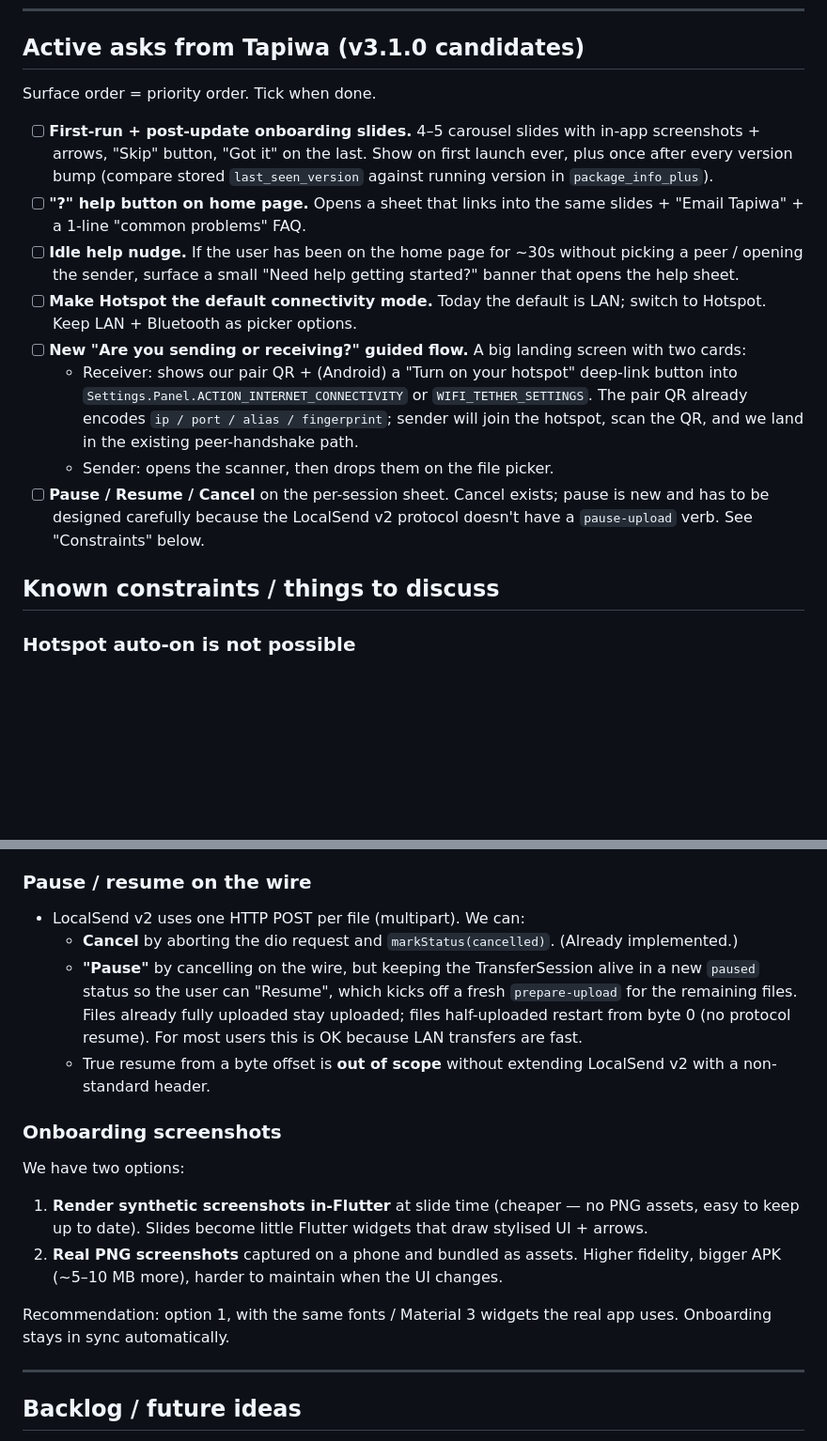
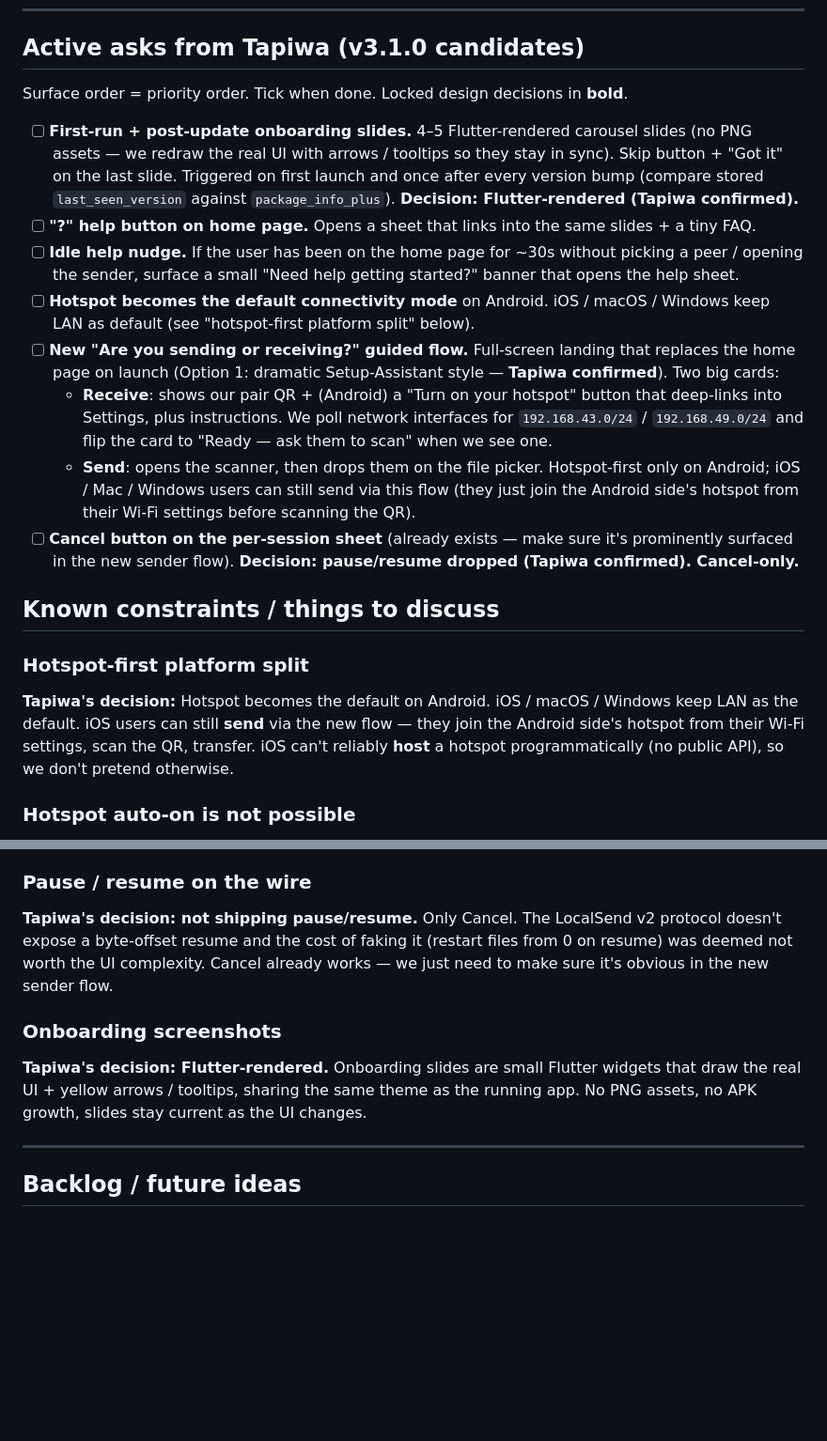
Before and after one commit to tapiwamakandigona/lanlink, a Markdown page: plans.md, 2 parts joined by grey strips. Shown at 94% size. GitHub-like rendering; blank space fills up the shorter version.

Commit message:
plans.md: lock in Tapiwa's v3.1.0 decisions
- Flutter-rendered onboarding (no PNG assets).
- Drop pause/resume entirely; keep Cancel.
- Full-screen Receive/Send landing replaces home page on launch.
- Hotspot becomes default on Android; LAN stays default on iOS/Mac/Win.
- iOS can still send via the hotspot flow (joins Android's hotspot via
  Wi-Fi settings, scans QR), it just can't host one.

```diff
--- a/plans.md
+++ b/plans.md
@@ -90,32 +90,47 @@ Key invariants worth not breaking:
 
 ## Active asks from Tapiwa (v3.1.0 candidates)
 
-Surface order = priority order. Tick when done.
+Surface order = priority order. Tick when done. Locked design decisions in
+**bold**.
 
-- [ ] **First-run + post-update onboarding slides.** 4–5 carousel slides with
-  in-app screenshots + arrows, "Skip" button, "Got it" on the last. Show
-  on first launch ever, plus once after every version bump (compare stored
-  `last_seen_version` against running version in `package_info_plus`).
+- [ ] **First-run + post-update onboarding slides.** 4–5 Flutter-rendered
+  carousel slides (no PNG assets — we redraw the real UI with arrows /
+  tooltips so they stay in sync). Skip button + "Got it" on the last
+  slide. Triggered on first launch and once after every version bump
+  (compare stored `last_seen_version` against `package_info_plus`).
+  **Decision: Flutter-rendered (Tapiwa confirmed).**
 - [ ] **"?" help button on home page.** Opens a sheet that links into the
-  same slides + "Email Tapiwa" + a 1-line "common problems" FAQ.
+  same slides + a tiny FAQ.
 - [ ] **Idle help nudge.** If the user has been on the home page for ~30s
   without picking a peer / opening the sender, surface a small "Need
   help getting started?" banner that opens the help sheet.
-- [ ] **Make Hotspot the default connectivity mode.** Today the default is
-  LAN; switch to Hotspot. Keep LAN + Bluetooth as picker options.
-- [ ] **New "Are you sending or receiving?" guided flow.** A big landing
-  screen with two cards:
-  - Receiver: shows our pair QR + (Android) a "Turn on your hotspot"
-    deep-link button into `Settings.Panel.ACTION_INTERNET_CONNECTIVITY`
-    or `WIFI_TETHER_SETTINGS`. The pair QR already encodes
-    `ip / port / alias / fingerprint`; sender will join the hotspot,
-    scan the QR, and we land in the existing peer-handshake path.
-  - Sender: opens the scanner, then drops them on the file picker.
-- [ ] **Pause / Resume / Cancel** on the per-session sheet. Cancel exists;
-  pause is new and has to be designed carefully because the LocalSend v2
-  protocol doesn't have a `pause-upload` verb. See "Constraints" below.
+- [ ] **Hotspot becomes the default connectivity mode** on Android.
+  iOS / macOS / Windows keep LAN as default (see "hotspot-first
+  platform split" below).
+- [ ] **New "Are you sending or receiving?" guided flow.** Full-screen
+  landing that replaces the home page on launch (Option 1: dramatic
+  Setup-Assistant style — **Tapiwa confirmed**). Two big cards:
+  - **Receive**: shows our pair QR + (Android) a "Turn on your hotspot"
+    button that deep-links into Settings, plus instructions. We poll
+    network interfaces for `192.168.43.0/24` / `192.168.49.0/24` and
+    flip the card to "Ready — ask them to scan" when we see one.
+  - **Send**: opens the scanner, then drops them on the file picker.
+  Hotspot-first only on Android; iOS / Mac / Windows users can still
+  send via this flow (they just join the Android side's hotspot from
+  their Wi-Fi settings before scanning the QR).
+- [ ] **Cancel button on the per-session sheet** (already exists — make
+  sure it's prominently surfaced in the new sender flow).
+  **Decision: pause/resume dropped (Tapiwa confirmed). Cancel-only.**
 
 ## Known constraints / things to discuss
+
+### Hotspot-first platform split
+**Tapiwa's decision:** Hotspot becomes the default on Android. iOS /
+macOS / Windows keep LAN as the default. iOS users can still **send**
+via the new flow — they join the Android side's hotspot from their
+Wi-Fi settings, scan the QR, transfer. iOS can't reliably **host** a
+hotspot programmatically (no public API), so we don't pretend
+otherwise.
 
 ### Hotspot auto-on is not possible
 - **Android:** since 8.0 (Oreo) `WifiManager.startTethering()` / SoftAp
@@ -134,29 +149,17 @@ Surface order = priority order. Tick when done.
   multicast / subnet announce so the sender finds us."
 
 ### Pause / resume on the wire
-- LocalSend v2 uses one HTTP POST per file (multipart). We can:
-  - **Cancel** by aborting the dio request and `markStatus(cancelled)`.
-    (Already implemented.)
-  - **"Pause"** by cancelling on the wire, but keeping the
-    TransferSession alive in a new `paused` status so the user can
-    "Resume", which kicks off a fresh `prepare-upload` for the remaining
-    files. Files already fully uploaded stay uploaded; files
-    half-uploaded restart from byte 0 (no protocol resume). For most
-    users this is OK because LAN transfers are fast.
-  - True resume from a byte offset is **out of scope** without
-    extending LocalSend v2 with a non-standard header.
+**Tapiwa's decision: not shipping pause/resume.** Only Cancel.
+The LocalSend v2 protocol doesn't expose a byte-offset resume and the
+cost of faking it (restart files from 0 on resume) was deemed not worth
+the UI complexity. Cancel already works — we just need to make sure it's
+obvious in the new sender flow.
 
 ### Onboarding screenshots
-We have two options:
-1. **Render synthetic screenshots in-Flutter** at slide time (cheaper —
-   no PNG assets, easy to keep up to date). Slides become little Flutter
-   widgets that draw stylised UI + arrows.
-2. **Real PNG screenshots** captured on a phone and bundled as assets.
-   Higher fidelity, bigger APK (~5–10 MB more), harder to maintain when
-   the UI changes.
-
-Recommendation: option 1, with the same fonts / Material 3 widgets the
-real app uses. Onboarding stays in sync automatically.
+**Tapiwa's decision: Flutter-rendered.** Onboarding slides are small
+Flutter widgets that draw the real UI + yellow arrows / tooltips, sharing
+the same theme as the running app. No PNG assets, no APK growth, slides
+stay current as the UI changes.
 
 ---
 
```
